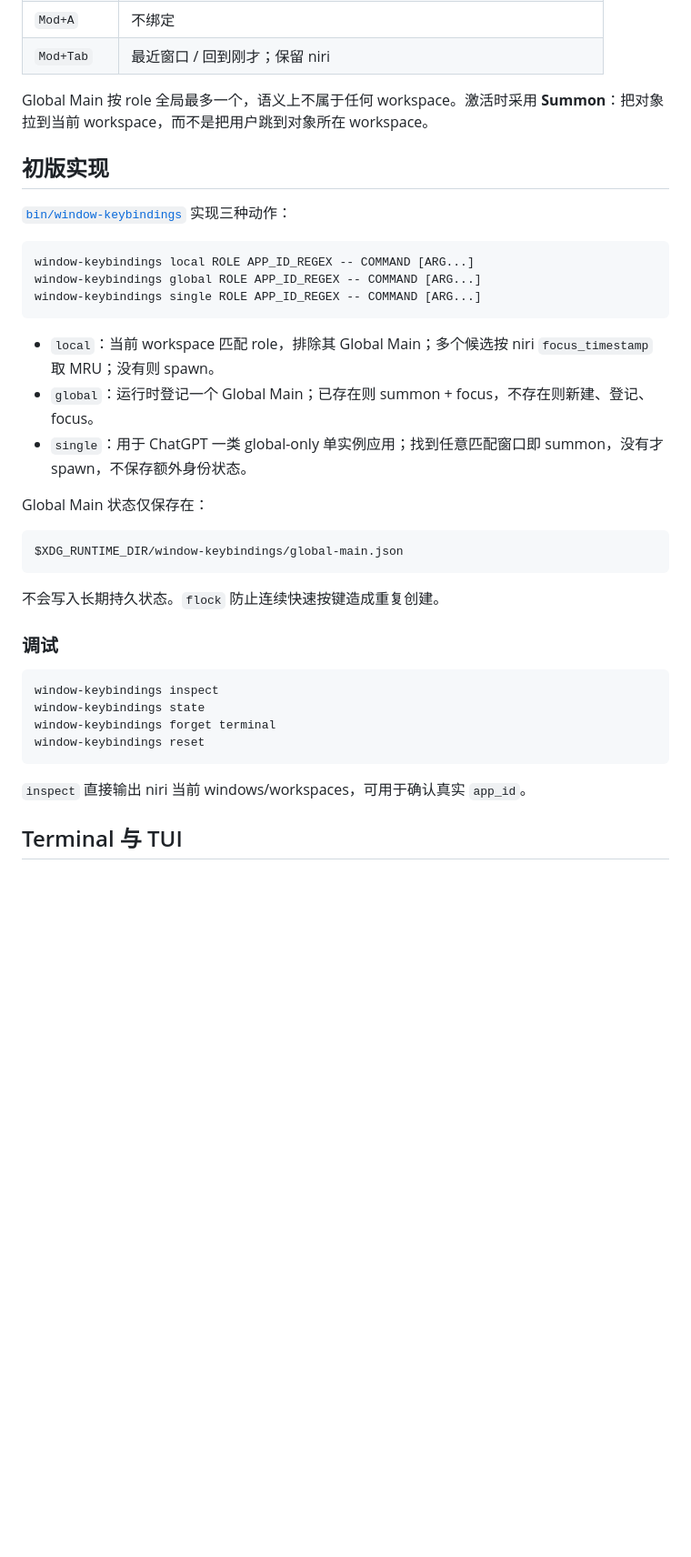
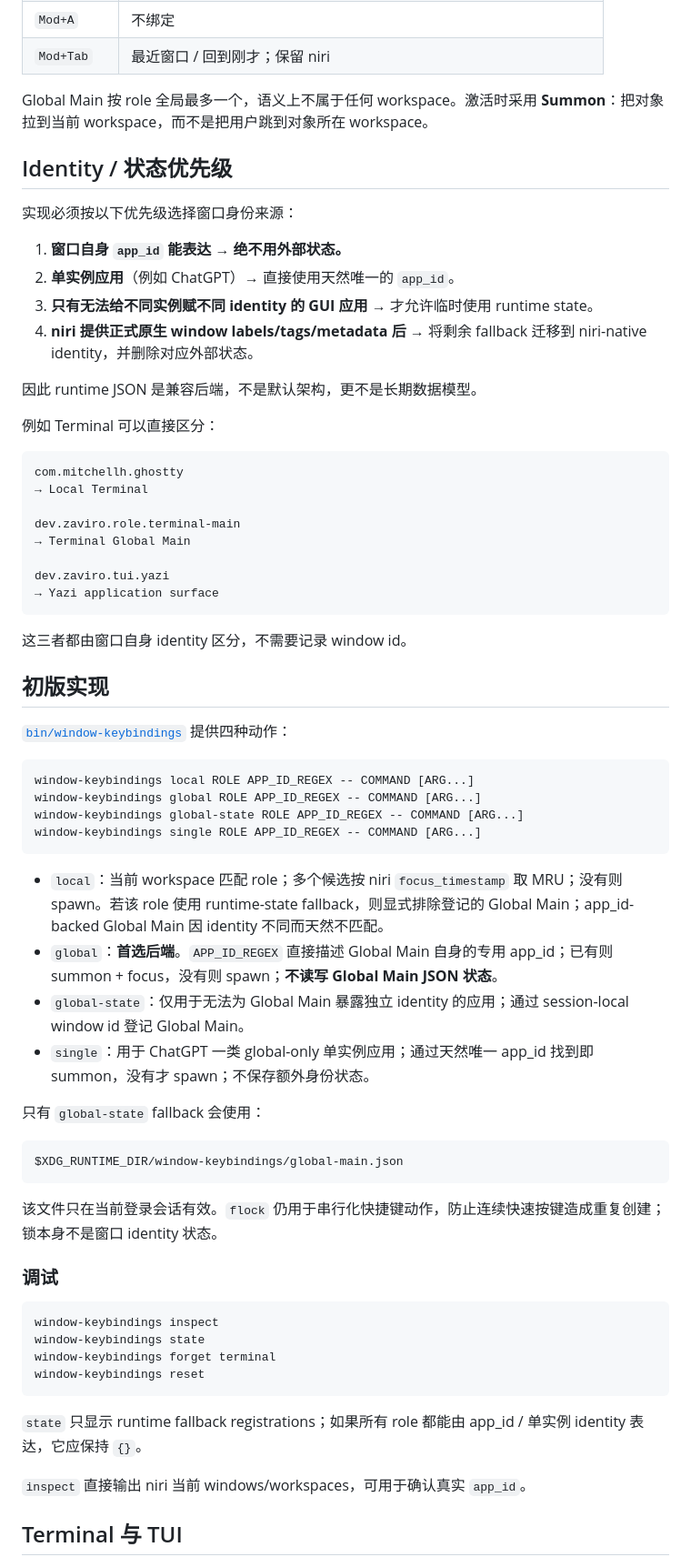
Before and after one commit to zaviro/window-keybindings, a Markdown page: README.md, the part around one of its changes. Shown at 91% size. GitHub-like rendering; blank space fills up the shorter version.

Commit message:
记录窗口 identity 优先策略

````diff
--- a/README.md
+++ b/README.md
@@ -31,27 +31,55 @@
 
 Global Main 按 role 全局最多一个，语义上不属于任何 workspace。激活时采用 **Summon**：把对象拉到当前 workspace，而不是把用户跳到对象所在 workspace。
 
+## Identity / 状态优先级
+
+实现必须按以下优先级选择窗口身份来源：
+
+1. **窗口自身 `app_id` 能表达 → 绝不用外部状态。**
+2. **单实例应用**（例如 ChatGPT）→ 直接使用天然唯一的 `app_id`。
+3. **只有无法给不同实例赋不同 identity 的 GUI 应用** → 才允许临时使用 runtime state。
+4. **niri 提供正式原生 window labels/tags/metadata 后** → 将剩余 fallback 迁移到 niri-native identity，并删除对应外部状态。
+
+因此 runtime JSON 是兼容后端，不是默认架构，更不是长期数据模型。
+
+例如 Terminal 可以直接区分：
+
+```text
+com.mitchellh.ghostty
+→ Local Terminal
+
+dev.zaviro.role.terminal-main
+→ Terminal Global Main
+
+dev.zaviro.tui.yazi
+→ Yazi application surface
+```
+
+这三者都由窗口自身 identity 区分，不需要记录 window id。
+
 ## 初版实现
 
-[`bin/window-keybindings`](./bin/window-keybindings) 实现三种动作：
+[`bin/window-keybindings`](./bin/window-keybindings) 提供四种动作：
 
 ```text
 window-keybindings local ROLE APP_ID_REGEX -- COMMAND [ARG...]
 window-keybindings global ROLE APP_ID_REGEX -- COMMAND [ARG...]
+window-keybindings global-state ROLE APP_ID_REGEX -- COMMAND [ARG...]
 window-keybindings single ROLE APP_ID_REGEX -- COMMAND [ARG...]
 ```
 
-- `local`：当前 workspace 匹配 role，排除其 Global Main；多个候选按 niri `focus_timestamp` 取 MRU；没有则 spawn。
-- `global`：运行时登记一个 Global Main；已存在则 summon + focus，不存在则新建、登记、focus。
-- `single`：用于 ChatGPT 一类 global-only 单实例应用；找到任意匹配窗口即 summon，没有才 spawn，不保存额外身份状态。
+- `local`：当前 workspace 匹配 role；多个候选按 niri `focus_timestamp` 取 MRU；没有则 spawn。若该 role 使用 runtime-state fallback，则显式排除登记的 Global Main；app_id-backed Global Main 因 identity 不同而天然不匹配。
+- `global`：**首选后端**。`APP_ID_REGEX` 直接描述 Global Main 自身的专用 app_id；已有则 summon + focus，没有则 spawn；**不读写 Global Main JSON 状态**。
+- `global-state`：仅用于无法为 Global Main 暴露独立 identity 的应用；通过 session-local window id 登记 Global Main。
+- `single`：用于 ChatGPT 一类 global-only 单实例应用；通过天然唯一 app_id 找到即 summon，没有才 spawn；不保存额外身份状态。
 
-Global Main 状态仅保存在：
+只有 `global-state` fallback 会使用：
 
 ```text
 $XDG_RUNTIME_DIR/window-keybindings/global-main.json
 ```
 
-不会写入长期持久状态。`flock` 防止连续快速按键造成重复创建。
+该文件只在当前登录会话有效。`flock` 仍用于串行化快捷键动作，防止连续快速按键造成重复创建；锁本身不是窗口 identity 状态。
 
 ### 调试
 
@@ -61,6 +89,8 @@ window-keybindings state
 window-keybindings forget terminal
 window-keybindings reset
 ```
+
+`state` 只显示 runtime fallback registrations；如果所有 role 都能由 app_id / 单实例 identity 表达，它应保持 `{}`。
 
 `inspect` 直接输出 niri 当前 windows/workspaces，可用于确认真实 `app_id`。
 
````
Also changed, not shown: other parts of README.md (+14 -5 lines).
